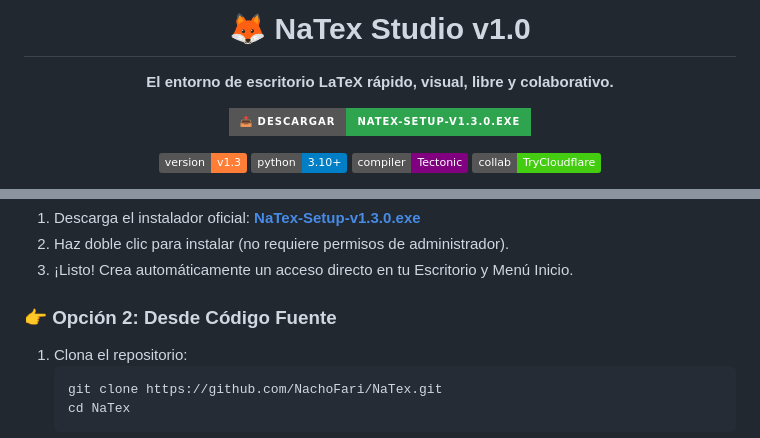
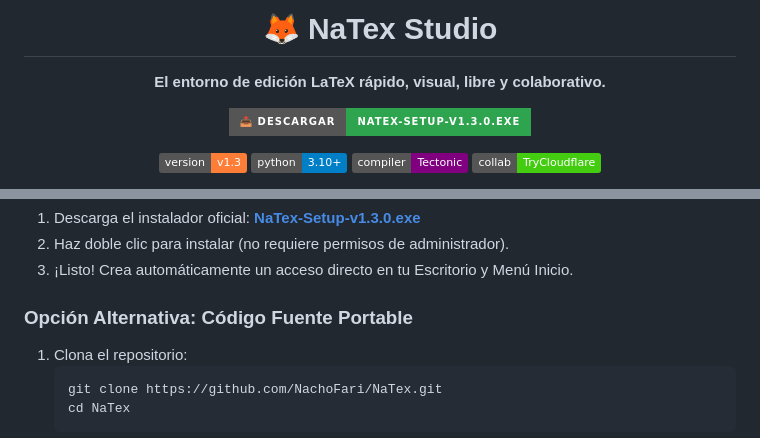
Before and after one commit to NachoFari/NaTex, a Markdown page: README.md, 2 parts joined by grey strips. Drawn GitHub-style; badges without logos.

````diff
--- a/README.md
+++ b/README.md
@@ -1,8 +1,8 @@
 <div align="center">
 
-# 🦊 NaTex Studio v1.0
+# 🦊 NaTex Studio
 
-**El entorno de escritorio LaTeX rápido, visual, libre y colaborativo.**
+**El entorno de edición LaTeX rápido, visual, libre y colaborativo.**
 
 [![Descargar](https://img.shields.io/badge/📥_DESCARGAR-NATEX--SETUP--V1.3.0.EXE-2ea44f?style=for-the-badge)](https://github.com/NachoFari/NaTex/releases/latest/download/NaTex-Setup-v1.3.0.exe)
 
@@ -24,7 +24,7 @@
 2. Haz doble clic para instalar (no requiere permisos de administrador).
 3. ¡Listo! Crea automáticamente un acceso directo en tu Escritorio y Menú Inicio.
 
-### 👉 Opción 2: Desde Código Fuente
+### Opción Alternativa: Código Fuente Portable
 1. Clona el repositorio:
    ```bash
    git clone https://github.com/NachoFari/NaTex.git
````
